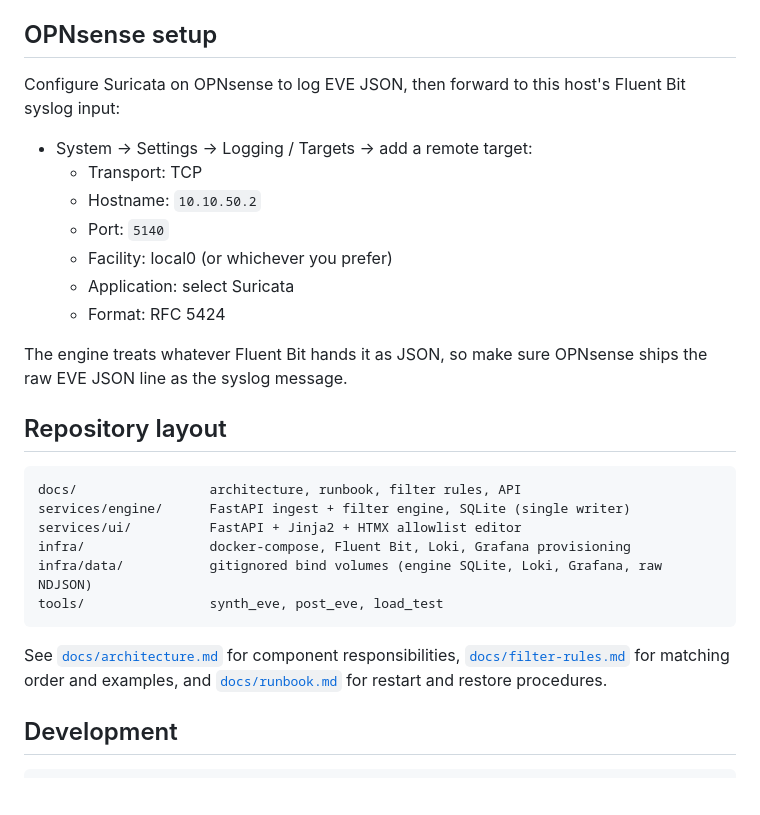
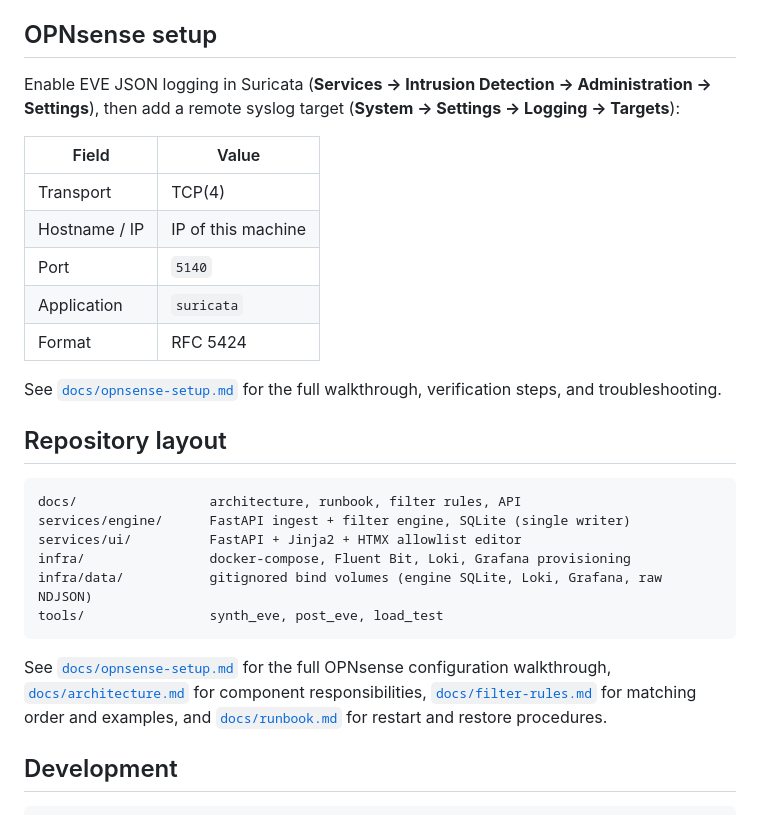
Before and after one commit to bcl1713/network-dashboard, a Markdown page: README.md, the part around the change. Rendered like a GitHub page; blank space fills up the shorter version.

````diff
--- a/README.md
+++ b/README.md
@@ -62,19 +62,20 @@ Override host ports per environment via `.env` (`ENGINE_HOST_PORT`, etc.).
 
 ## OPNsense setup
 
-Configure Suricata on OPNsense to log EVE JSON, then forward to this host's
-Fluent Bit syslog input:
+Enable EVE JSON logging in Suricata (**Services → Intrusion Detection →
+Administration → Settings**), then add a remote syslog target (**System →
+Settings → Logging → Targets**):
 
-- System -> Settings -> Logging / Targets -> add a remote target:
-  - Transport: TCP
-  - Hostname: `10.10.50.2`
-  - Port: `5140`
-  - Facility: local0 (or whichever you prefer)
-  - Application: select Suricata
-  - Format: RFC 5424
+| Field | Value |
+|---|---|
+| Transport | TCP(4) |
+| Hostname / IP | IP of this machine |
+| Port | `5140` |
+| Application | `suricata` |
+| Format | RFC 5424 |
 
-The engine treats whatever Fluent Bit hands it as JSON, so make sure OPNsense
-ships the raw EVE JSON line as the syslog message.
+See [`docs/opnsense-setup.md`](docs/opnsense-setup.md) for the full walkthrough,
+verification steps, and troubleshooting.
 
 ## Repository layout
 
@@ -87,10 +88,11 @@ infra/data/           gitignored bind volumes (engine SQLite, Loki, Grafana, raw
 tools/                synth_eve, post_eve, load_test
 ```
 
-See [`docs/architecture.md`](docs/architecture.md) for component
-responsibilities, [`docs/filter-rules.md`](docs/filter-rules.md) for matching
-order and examples, and [`docs/runbook.md`](docs/runbook.md) for restart and
-restore procedures.
+See [`docs/opnsense-setup.md`](docs/opnsense-setup.md) for the full OPNsense
+configuration walkthrough, [`docs/architecture.md`](docs/architecture.md) for
+component responsibilities, [`docs/filter-rules.md`](docs/filter-rules.md) for
+matching order and examples, and [`docs/runbook.md`](docs/runbook.md) for
+restart and restore procedures.
 
 ## Development
 
````
Also changed, not shown: docs/opnsense-setup.md (added, +112 -0 lines).
